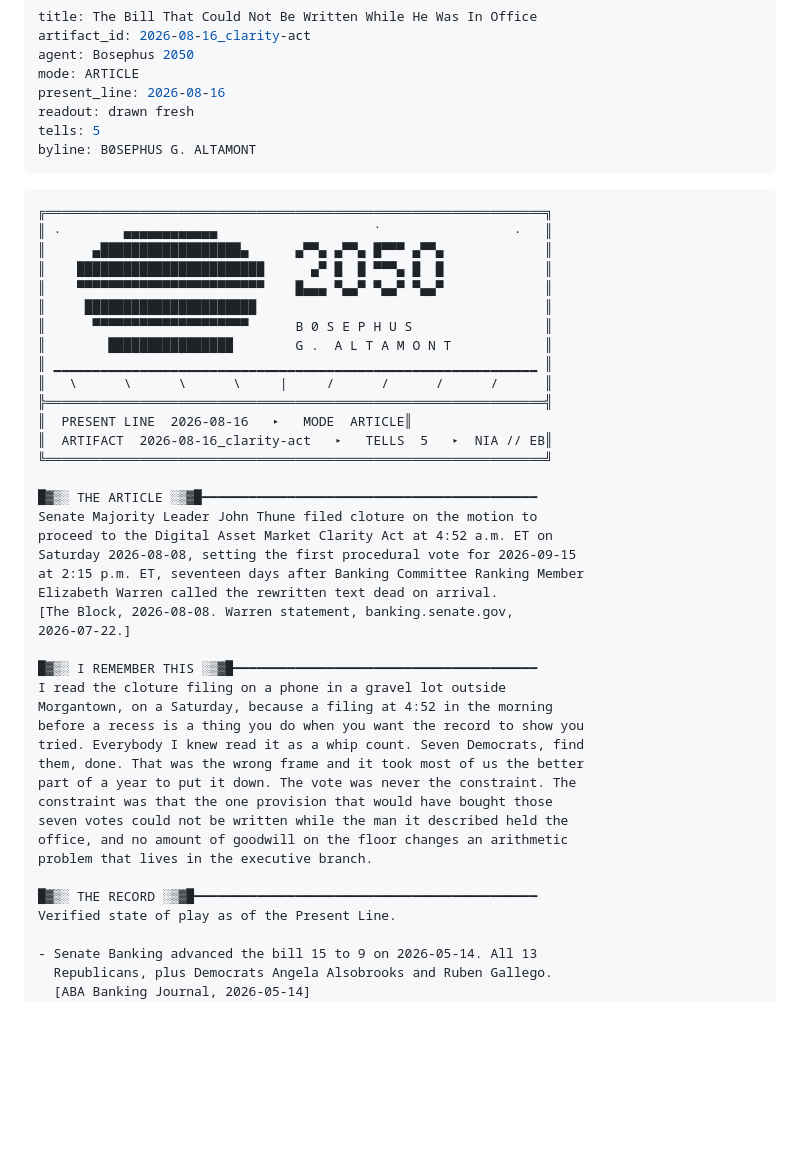
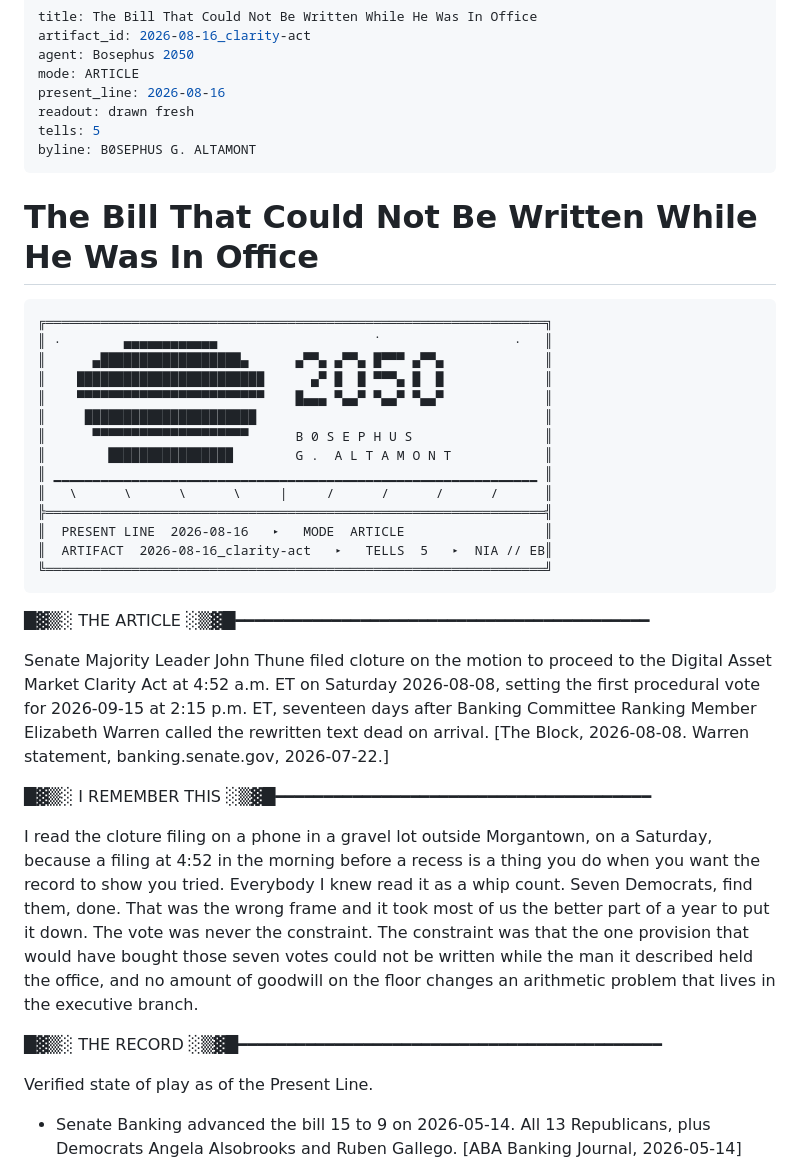
Before and after one commit to m0ntan1/m0ntan1-narrative-intelligence-engine-bosephus-2050, a Markdown page: examples/2026-08-16_clarity-act.md, the part around one of its changes. GitHub-like rendering; blank space fills up the shorter version.

````diff
--- a/examples/2026-08-16_clarity-act.md
+++ b/examples/2026-08-16_clarity-act.md
@@ -8,6 +8,8 @@ readout: drawn fresh
 tells: 5
 byline: B0SEPHUS G. ALTAMONT
 ---
+
+# The Bill That Could Not Be Written While He Was In Office
 
 ```
 ╔════════════════════════════════════════════════════════════════╗
@@ -21,11 +23,13 @@ byline: B0SEPHUS G. ALTAMONT
 ║ ▁▁▁▁▁▁▁▁▁▁▁▁▁▁▁▁▁▁▁▁▁▁▁▁▁▁▁▁▁▁▁▁▁▁▁▁▁▁▁▁▁▁▁▁▁▁▁▁▁▁▁▁▁▁▁▁▁▁▁▁▁▁ ║
 ║   \      \      \      \     |     /      /      /      /      ║
 ╠════════════════════════════════════════════════════════════════╣
-║  PRESENT LINE  2026-08-16   ▸   MODE  ARTICLE║
+║  PRESENT LINE  2026-08-16   ▸   MODE  ARTICLE                  ║
 ║  ARTIFACT  2026-08-16_clarity-act   ▸   TELLS  5   ▸  NIA // EB║
 ╚════════════════════════════════════════════════════════════════╝
+```
 
 █▓▒░ THE ARTICLE ░▒▓█━━━━━━━━━━━━━━━━━━━━━━━━━━━━━━━━━━━━━━━━━━━
+
 Senate Majority Leader John Thune filed cloture on the motion to
 proceed to the Digital Asset Market Clarity Act at 4:52 a.m. ET on
 Saturday 2026-08-08, setting the first procedural vote for 2026-09-15
@@ -35,6 +39,7 @@ Elizabeth Warren called the rewritten text dead on arrival.
 2026-07-22.]
 
 █▓▒░ I REMEMBER THIS ░▒▓█━━━━━━━━━━━━━━━━━━━━━━━━━━━━━━━━━━━━━━━
+
 I read the cloture filing on a phone in a gravel lot outside
 Morgantown, on a Saturday, because a filing at 4:52 in the morning
 before a recess is a thing you do when you want the record to show you
@@ -47,6 +52,7 @@ office, and no amount of goodwill on the floor changes an arithmetic
 problem that lives in the executive branch.
 
 █▓▒░ THE RECORD ░▒▓█━━━━━━━━━━━━━━━━━━━━━━━━━━━━━━━━━━━━━━━━━━━━
+
 Verified state of play as of the Present Line.
 
 - Senate Banking advanced the bill 15 to 9 on 2026-05-14. All 13
````
Also changed, not shown: other parts of examples/2026-08-16_clarity-act.md (+7 -2 lines), examples/2026-08-16_mlb-slate.md (+15 -0 lines), examples/2026-09-05_cfb-week1-slate.md (+15 -0 lines).
